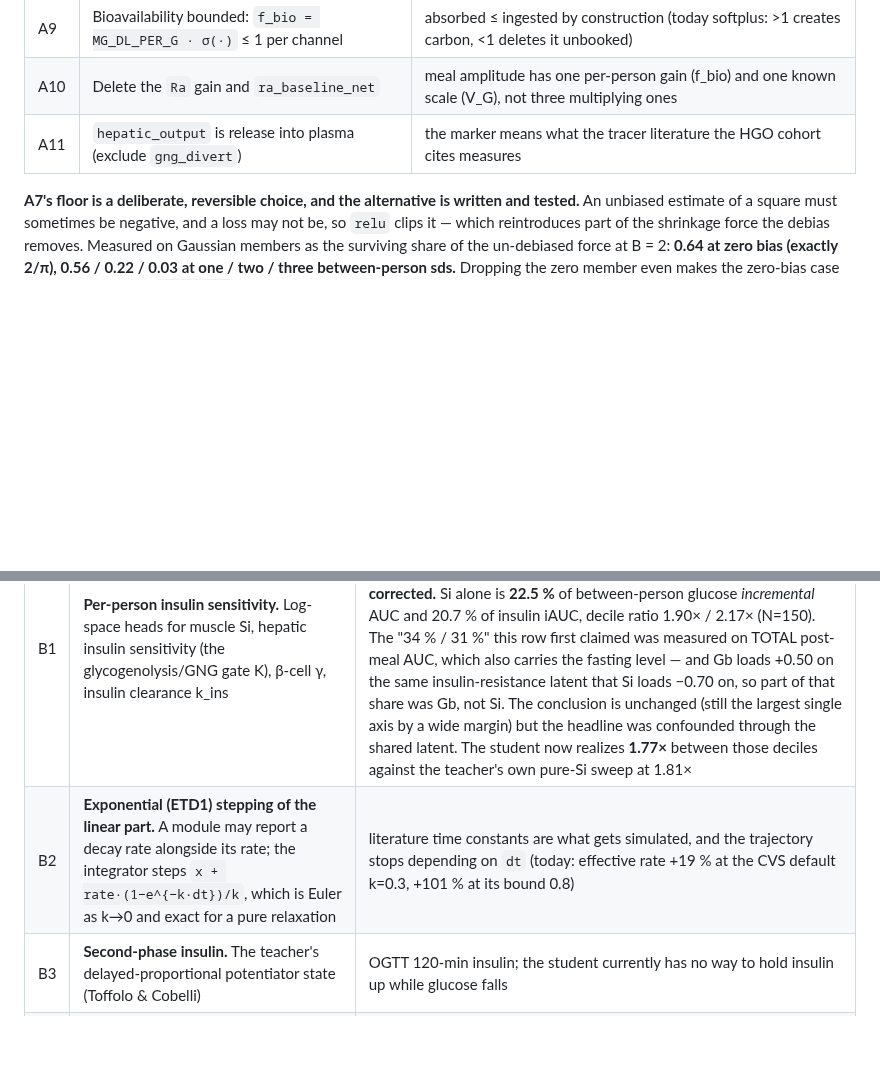
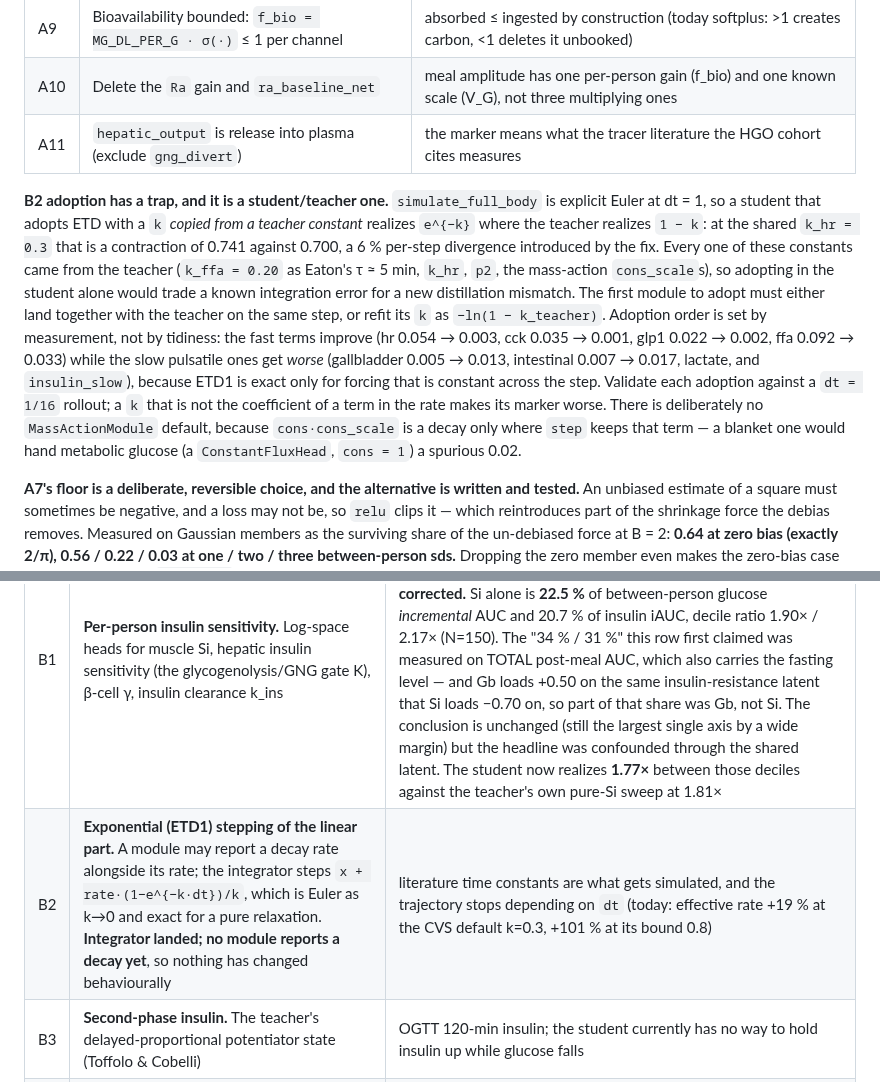
Before and after one commit to grovina/pulse, a Markdown page: PLAN.md, 2 parts joined by grey strips. GitHub-like rendering; blank space fills up the shorter version.

Commit message:
plan: record B2's adoption trap before anything adopts it
simulate_full_body is explicit Euler at dt = 1, so a student module that adopts ETD
with a k COPIED FROM A TEACHER CONSTANT realizes e^{-k} where the teacher realizes
1 - k: at the shared k_hr = 0.3 that is 0.741 against 0.700, a 6% per-step
divergence introduced by the fix itself. Every one of these constants came from the
teacher (k_ffa = 0.20 as Eaton's tau, k_hr, p2, the mass-action cons_scales), so
adopting in the student alone trades a known integration error for a new
distillation mismatch. The first adopter must land with the teacher on the same step
or refit k as -ln(1 - k_teacher).

Also records that adoption order is set by measurement: the fast terms improve (hr
0.054 -> 0.003, cck 0.035 -> 0.001, ffa 0.092 -> 0.033) while the slow pulsatile
ones get WORSE (gallbladder 0.005 -> 0.013, intestinal 0.007 -> 0.017, lactate,
insulin_slow), because ETD1 is exact only for forcing constant across the step. And
why there is no MassActionModule default: cons*cons_scale is a decay only where step
keeps that term, so a blanket one would give metabolic glucose -- a ConstantFluxHead
with cons = 1 -- a spurious 0.02.

Nothing reports a decay yet, so none of this is live. The note exists so the first
adoption does not silently create the mismatch.

Co-Authored-By: Claude Opus 5 <noreply@anthropic.com>
Claude-Session: https://claude.ai/code/session_01FF4BBVuZBmAQFYz1Fw2KJX

```diff
--- a/PLAN.md
+++ b/PLAN.md
@@ -95,6 +95,25 @@ here.
 | A10 | Delete the `Ra` gain and `ra_baseline_net` | meal amplitude has one per-person gain (f_bio) and one known scale (V_G), not three multiplying ones |
 | A11 | `hepatic_output` is release into plasma (exclude `gng_divert`) | the marker means what the tracer literature the HGO cohort cites measures |
 
+**B2 adoption has a trap, and it is a student/teacher one.** `simulate_full_body`
+is explicit Euler at dt = 1, so a student that adopts ETD with a `k` *copied from a
+teacher constant* realizes `e^{−k}` where the teacher realizes `1 − k`: at the
+shared `k_hr = 0.3` that is a contraction of 0.741 against 0.700, a 6 % per-step
+divergence introduced by the fix. Every one of these constants came from the teacher
+(`k_ffa = 0.20` as Eaton's τ ≈ 5 min, `k_hr`, `p2`, the mass-action `cons_scale`s),
+so adopting in the student alone would trade a known integration error for a new
+distillation mismatch. The first module to adopt must either land together with the
+teacher on the same step, or refit its `k` as `−ln(1 − k_teacher)`. Adoption order is
+set by measurement, not by tidiness: the fast terms improve (hr 0.054 → 0.003, cck
+0.035 → 0.001, glp1 0.022 → 0.002, ffa 0.092 → 0.033) while the slow pulsatile ones
+get *worse* (gallbladder 0.005 → 0.013, intestinal 0.007 → 0.017, lactate, and
+`insulin_slow`), because ETD1 is exact only for forcing that is constant across the
+step. Validate each adoption against a `dt = 1/16` rollout; a `k` that is not the
+coefficient of a term in the rate makes its marker worse. There is deliberately no
+`MassActionModule` default, because `cons·cons_scale` is a decay only where `step`
+keeps that term — a blanket one would hand metabolic glucose (a `ConstantFluxHead`,
+`cons = 1`) a spurious 0.02.
+
 **A7's floor is a deliberate, reversible choice, and the alternative is written and
 tested.** An unbiased estimate of a square must sometimes be negative, and a loss
 may not be, so `relu` clips it — which reintroduces part of the shrinkage force the
@@ -127,7 +146,7 @@ per-marker MAE and the spread of the decoded setpoints).
 | # | Item | Invariant / evidence |
 |---|---|---|
 | B1 | **Per-person insulin sensitivity.** Log-space heads for muscle Si, hepatic insulin sensitivity (the glycogenolysis/GNG gate K), β-cell γ, insulin clearance k_ins | The teacher varies all four per patient (Si σ0.5 loading ir −0.70; glyc_ins_K σ0.25 ir +0.40; γ σ0.3; n σ0.3), so A4's mechanism supervises them directly. **Landed, with this row's own number corrected.** Si alone is **22.5 %** of between-person glucose *incremental* AUC and 20.7 % of insulin iAUC, decile ratio 1.90× / 2.17× (N=150). The "34 % / 31 %" this row first claimed was measured on TOTAL post-meal AUC, which also carries the fasting level — and Gb loads +0.50 on the same insulin-resistance latent that Si loads −0.70 on, so part of that share was Gb, not Si. The conclusion is unchanged (still the largest single axis by a wide margin) but the headline was confounded through the shared latent. The student now realizes **1.77×** between those deciles against the teacher's own pure-Si sweep at 1.81× |
-| B2 | **Exponential (ETD1) stepping of the linear part.** A module may report a decay rate alongside its rate; the integrator steps `x + rate·(1−e^{−k·dt})/k`, which is Euler as k→0 and exact for a pure relaxation | literature time constants are what gets simulated, and the trajectory stops depending on `dt` (today: effective rate +19 % at the CVS default k=0.3, +101 % at its bound 0.8) |
+| B2 | **Exponential (ETD1) stepping of the linear part.** A module may report a decay rate alongside its rate; the integrator steps `x + rate·(1−e^{−k·dt})/k`, which is Euler as k→0 and exact for a pure relaxation. **Integrator landed; no module reports a decay yet**, so nothing has changed behaviourally | literature time constants are what gets simulated, and the trajectory stops depending on `dt` (today: effective rate +19 % at the CVS default k=0.3, +101 % at its bound 0.8) |
 | B3 | **Second-phase insulin.** The teacher's delayed-proportional potentiator state (Toffolo & Cobelli) | OGTT 120-min insulin; the student currently has no way to hold insulin up while glucose falls |
 | B4 | Per-row sweep targets: carry each patient's `PatientParams` into the dataset so the insulin/gut sweeps can score a row against its own teacher | restores per-patient absorption and rate supervision that A6 removes |
 | B5 | Priors replace the iter-106/108/109 freezes: k_ffa, uptake_ii, the gluconeogenic share, Gnb become learnable with log-normal/Beta priors carrying the cited uncertainty, plus the tracer evidence that identifies them | a flat direction with a prior does not drift; a frozen one cannot learn. Restores the teacher's own per-patient spread in all four |
```
